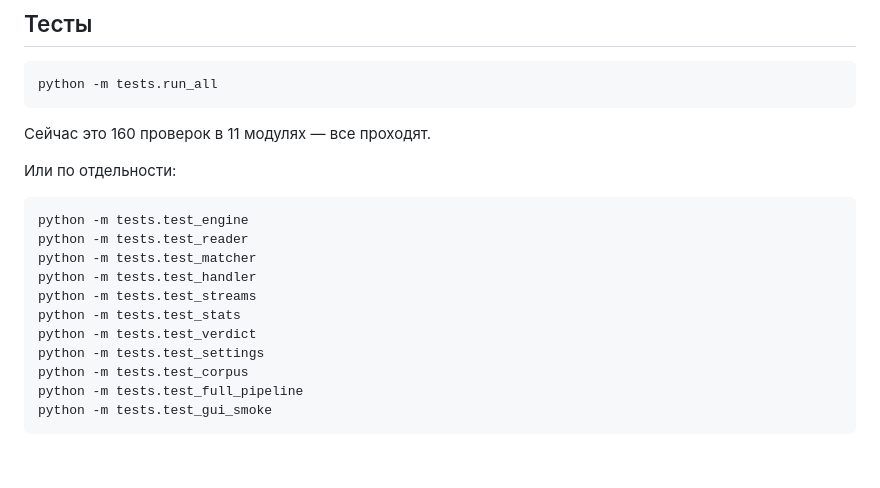
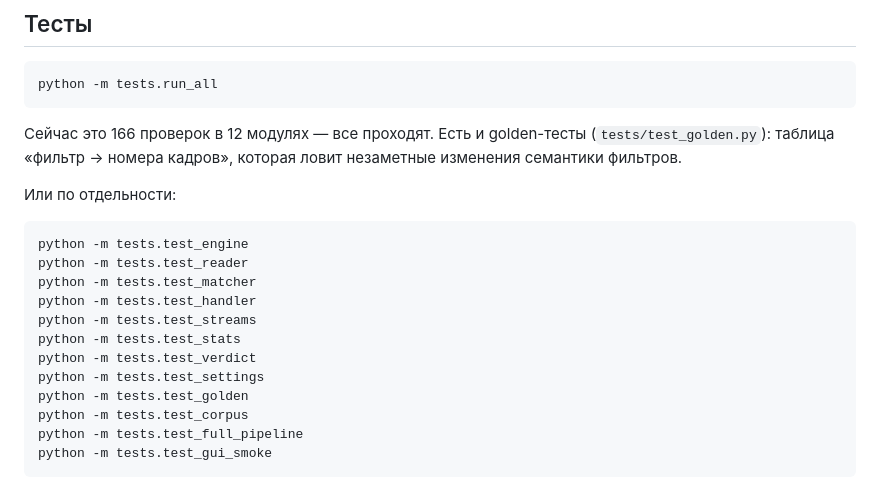
Before and after one commit to ConquerorGuardian/SmartPCAPParser, a Markdown page: README.md, the part around one of its changes. Drawn GitHub-style; blank space fills up the shorter version.

````diff
--- a/README.md
+++ b/README.md
@@ -487,7 +528,9 @@ gui/app.py           ── окно, таблица, кнопки, график
 python -m tests.run_all
 ```
 
-Сейчас это 160 проверок в 11 модулях — все проходят.
+Сейчас это 166 проверок в 12 модулях — все проходят. Есть и golden-тесты
+(`tests/test_golden.py`): таблица «фильтр → номера кадров», которая ловит
+незаметные изменения семантики фильтров.
 
 Или по отдельности:
 
@@ -500,6 +543,7 @@ python -m tests.test_streams
 python -m tests.test_stats
 python -m tests.test_verdict
 python -m tests.test_settings
+python -m tests.test_golden
 python -m tests.test_corpus
 python -m tests.test_full_pipeline
 python -m tests.test_gui_smoke
````
Also changed, not shown: other parts of README.md (+84 -19 lines), CHANGELOG.md (added, +48 -0 lines), README.en.md (added, +146 -0 lines), assets/logo.png (added), 11 other files.
